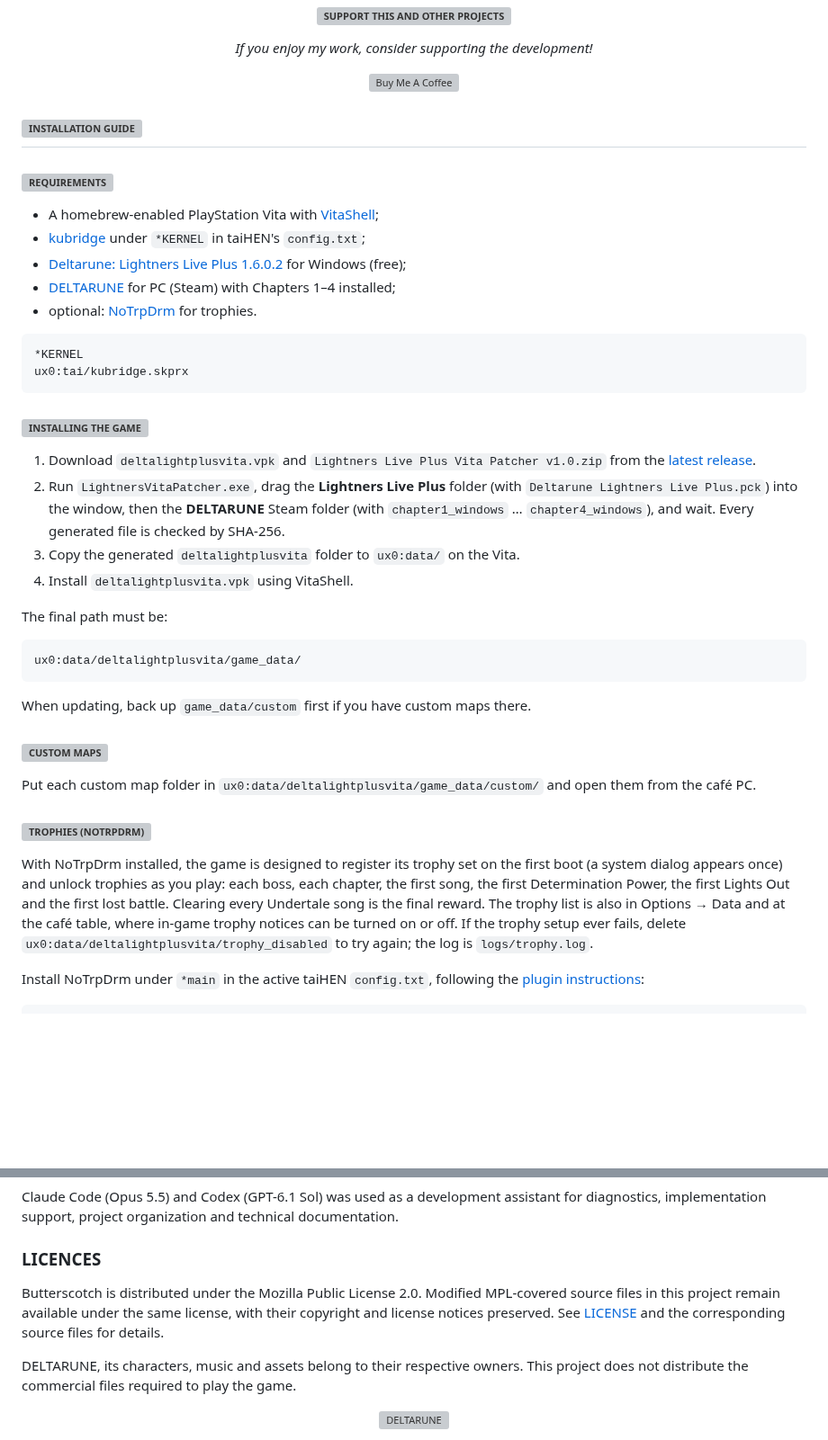
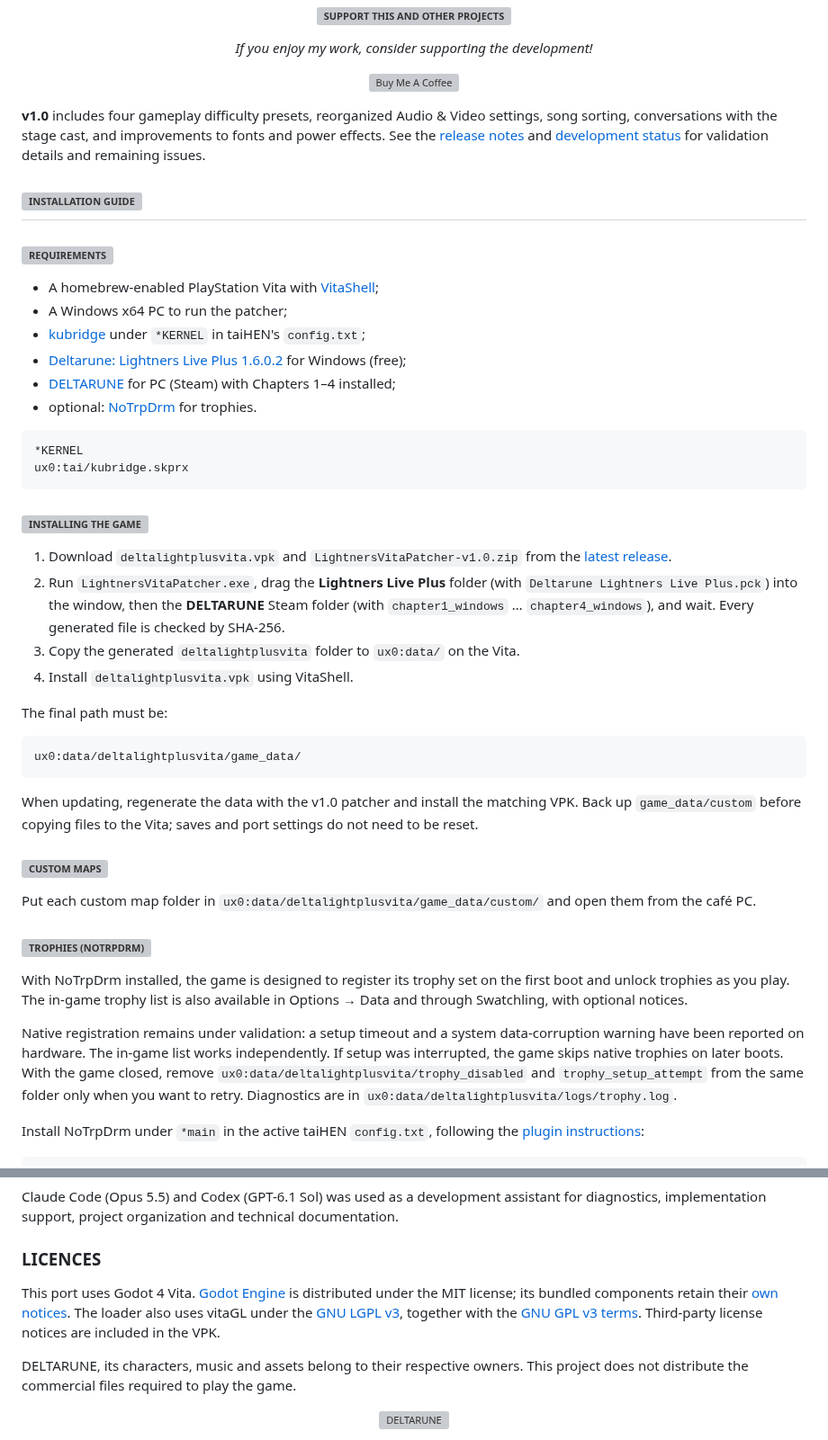
Before and after one commit to WolffsRoom/DeltaruneLightnersVita, a Markdown page: README.md, 2 parts joined by grey strips. Shown at 90% size. GitHub-like rendering; blank space fills up the shorter version; grey boxes are pictures that could not be loaded.

Commit message:
Document v1.0 gameplay updates, controls and verified release setup

````diff
--- a/README.md
+++ b/README.md
@@ -52,6 +52,8 @@ _If you enjoy my work, consider supporting the development!_
 
 </div>
 
+**v1.0** includes four gameplay difficulty presets, reorganized Audio & Video settings, song sorting, conversations with the stage cast, and improvements to fonts and power effects. See the [release notes](https://github.com/WolffsRoom/DeltaruneLightnersVita/releases/tag/v1.0) and [development status](docs/PORT_STATUS.md) for validation details and remaining issues.
+
 <a id="installation-guide"></a>
 
 <h2>
@@ -65,6 +67,7 @@ _If you enjoy my work, consider supporting the development!_
 </h3>
 
 - A homebrew-enabled PlayStation Vita with [VitaShell](https://github.com/TheOfficialFloW/VitaShell/releases);
+- A Windows x64 PC to run the patcher;
 - [kubridge](https://github.com/TheOfficialFloW/kubridge/releases/) under `*KERNEL` in taiHEN's `config.txt`;
 - [Deltarune: Lightners Live Plus 1.6.0.2](https://ezioeagle.itch.io/lightners-live-plus) for Windows (free);
 - [DELTARUNE](https://store.steampowered.com/app/1671210/) for PC (Steam) with Chapters 1–4 installed;
@@ -81,7 +84,7 @@ ux0:tai/kubridge.skprx
   <a href="#installing-the-game"><img src="docs/readme-headings/installing-the-game.svg" alt="INSTALLING THE GAME" height="40"></a>
 </h3>
 
-1. Download `deltalightplusvita.vpk` and `Lightners Live Plus Vita Patcher v1.0.zip` from the [latest release](https://github.com/WolffsRoom/DeltaruneLightnersVita/releases/latest).
+1. Download `deltalightplusvita.vpk` and `LightnersVitaPatcher-v1.0.zip` from the [latest release](https://github.com/WolffsRoom/DeltaruneLightnersVita/releases/latest).
 2. Run `LightnersVitaPatcher.exe`, drag the **Lightners Live Plus** folder (with `Deltarune Lightners Live Plus.pck`) into the window, then the **DELTARUNE** Steam folder (with `chapter1_windows` … `chapter4_windows`), and wait. Every generated file is checked by SHA-256.
 3. Copy the generated `deltalightplusvita` folder to `ux0:data/` on the Vita.
 4. Install `deltalightplusvita.vpk` using VitaShell.
@@ -92,7 +95,7 @@ The final path must be:
 ux0:data/deltalightplusvita/game_data/
 ```
 
-When updating, back up `game_data/custom` first if you have custom maps there.
+When updating, regenerate the data with the v1.0 patcher and install the matching VPK. Back up `game_data/custom` before copying files to the Vita; saves and port settings do not need to be reset.
 
 <a id="custom-maps"></a>
 
@@ -108,7 +111,9 @@ Put each custom map folder in `ux0:data/deltalightplusvita/game_data/custom/` an
   <a href="#trophies-notrpdrm"><img src="docs/readme-headings/trophies-notrpdrm.svg" alt="TROPHIES (NOTRPDRM)" height="40"></a>
 </h3>
 
-With NoTrpDrm installed, the game is designed to register its trophy set on the first boot (a system dialog appears once) and unlock trophies as you play: each boss, each chapter, the first song, the first Determination Power, the first Lights Out and the first lost battle. Clearing every Undertale song is the final reward. The trophy list is also in Options → Data and at the café table, where in-game trophy notices can be turned on or off. If the trophy setup ever fails, delete `ux0:data/deltalightplusvita/trophy_disabled` to try again; the log is `logs/trophy.log`.
+With NoTrpDrm installed, the game is designed to register its trophy set on the first boot and unlock trophies as you play. The in-game trophy list is also available in Options → Data and through Swatchling, with optional notices.
+
+Native registration remains under validation: a setup timeout and a system data-corruption warning have been reported on hardware. The in-game list works independently. If setup was interrupted, the game skips native trophies on later boots. With the game closed, remove `ux0:data/deltalightplusvita/trophy_disabled` and `trophy_setup_attempt` from the same folder only when you want to retry. Diagnostics are in `ux0:data/deltalightplusvita/logs/trophy.log`.
 
 
 Install NoTrpDrm under `*main` in the active taiHEN `config.txt`, following the [plugin instructions](https://github.com/Rinnegatamante/NoTrpDrm#installation):
@@ -309,7 +325,7 @@ Claude Code (Opus 5.5) and Codex (GPT-6.1 Sol) was used as a development assista
 
 ### LICENCES
 
-Butterscotch is distributed under the Mozilla Public License 2.0. Modified MPL-covered source files in this project remain available under the same license, with their copyright and license notices preserved. See [LICENSE](LICENSE) and the corresponding source files for details.
+This port uses Godot 4 Vita. [Godot Engine](docs/licenses/Godot-LICENSE.txt) is distributed under the MIT license; its bundled components retain their [own notices](docs/licenses/Godot-COPYRIGHT.txt). The loader also uses vitaGL under the [GNU LGPL v3](docs/licenses/vitaGL-COPYING.LESSER.txt), together with the [GNU GPL v3 terms](docs/licenses/vitaGL-COPYING.txt). Third-party license notices are included in the VPK.
 
 DELTARUNE, its characters, music and assets belong to their respective owners. This project does not distribute the commercial files required to play the game.
 
````
Also changed, not shown: other parts of README.md (+14 -3 lines), docs/PORT_STATUS.md (+17 -6 lines), assets/control-layout.png, assets/screenshots/game_options.png (added), assets/screenshots/options.png, assets/screenshots/results.png, assets/screenshots/song_select.png, assets/screenshots/stage_chat.png (added), 4 other files.
